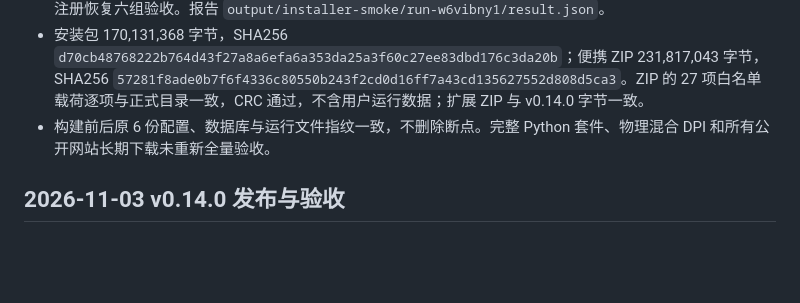
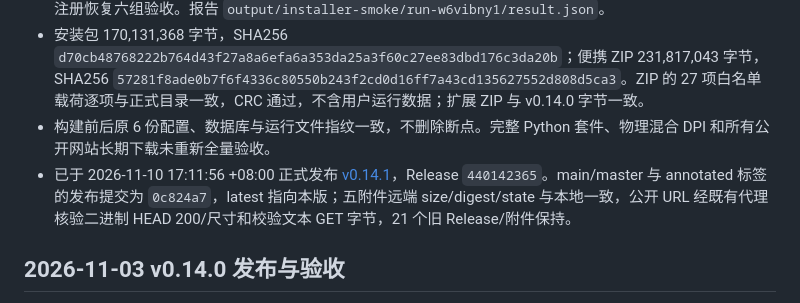
Before and after one commit to dwdw530/downLoad, a Markdown page: docs/INSTALLER.md, the part around the change. Rendered like a GitHub page; blank space fills up the shorter version.

```diff
--- a/docs/INSTALLER.md
+++ b/docs/INSTALLER.md
@@ -65,6 +65,7 @@ conda run --no-capture-output -n py310_env python -B scripts/smoke_installer.py
 - 新安装包完成中文向导、自选中文空格路径、安装后桥接与真实下载、占用拦截、同目录升级、卸载、重装及注册恢复六组验收。报告 `output/installer-smoke/run-w6vibny1/result.json`。
 - 安装包 170,131,368 字节，SHA256 `d70cb48768222b764d43f27a8a6efa6a353da25a3f60c27ee83dbd176c3da20b`；便携 ZIP 231,817,043 字节，SHA256 `57281f8ade0b7f6f4336c80550b243f2cd0d16ff7a43cd135627552d808d5ca3`。ZIP 的 27 项白名单载荷逐项与正式目录一致，CRC 通过，不含用户运行数据；扩展 ZIP 与 v0.14.0 字节一致。
 - 构建前后原 6 份配置、数据库与运行文件指纹一致，不删除断点。完整 Python 套件、物理混合 DPI 和所有公开网站长期下载未重新全量验收。
+- 已于 2026-11-10 17:11:56 +08:00 正式发布 [v0.14.1](https://github.com/dwdw530/downLoad/releases/tag/v0.14.1)，Release `440142365`。main/master 与 annotated 标签的发布提交为 `0c824a7`，latest 指向本版；五附件远端 size/digest/state 与本地一致，公开 URL 经既有代理核验二进制 HEAD 200/尺寸和校验文本 GET 字节，21 个旧 Release/附件保持。
 
 ## 2026-11-03 v0.14.0 发布与验收
 
```
Also changed, not shown: docs/context-sessions/20251214-1555-老王下载器功能分析.md (+5 -5 lines), 1 other file.
